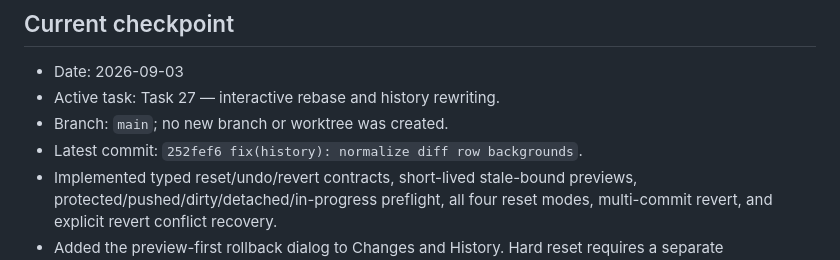
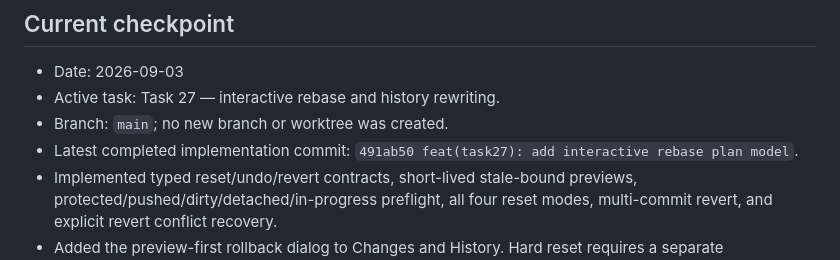
Before and after one commit to kimmandoo/gift, a Markdown page: docs/WORK_CHECKPOINT.md, the part around the change. Drawn GitHub-style.

Commit message:
docs(checkpoint): record task27 handoff

```diff
--- a/docs/WORK_CHECKPOINT.md
+++ b/docs/WORK_CHECKPOINT.md
@@ -7,7 +7,8 @@ This file is the handoff record for continuing work across query sessions.
 - Date: 2026-09-03
 - Active task: Task 27 — interactive rebase and history rewriting.
 - Branch: `main`; no new branch or worktree was created.
-- Latest commit: `252fef6 fix(history): normalize diff row backgrounds`.
+- Latest completed implementation commit: `491ab50
+  feat(task27): add interactive rebase plan model`.
 - Implemented typed reset/undo/revert contracts, short-lived stale-bound
   previews, protected/pushed/dirty/detached/in-progress preflight, all four
   reset modes, multi-commit revert, and explicit revert conflict recovery.
```
